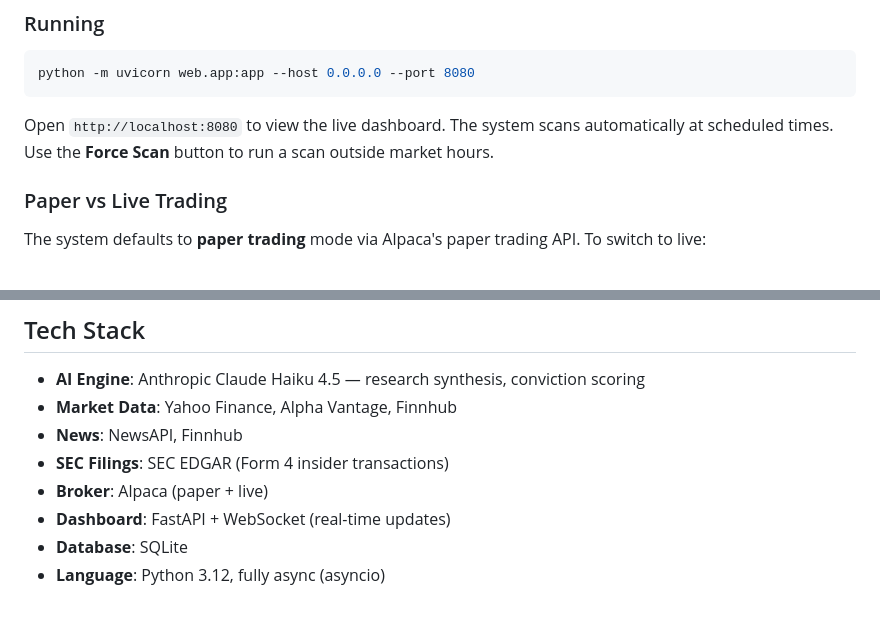
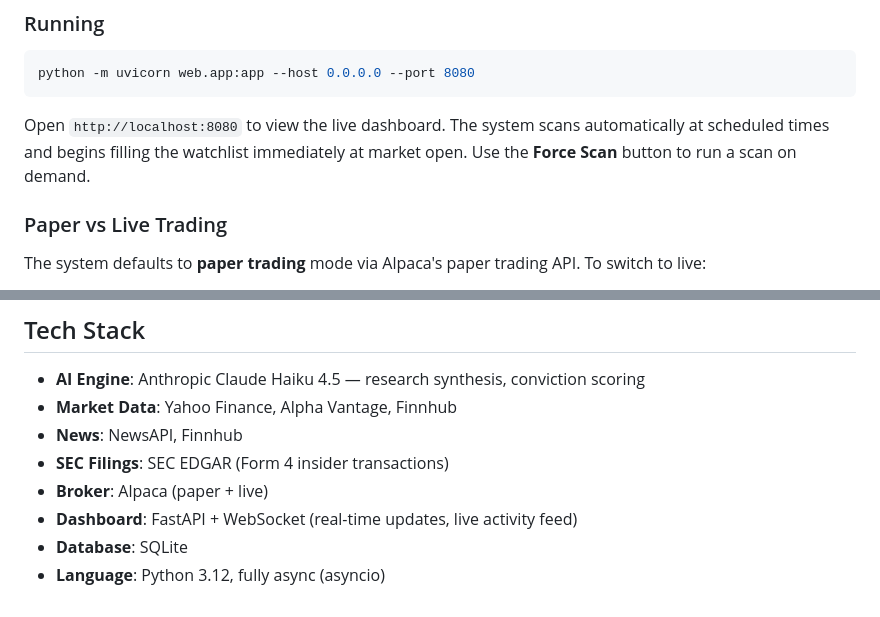
Before and after one commit to flyguy91355/AITrading, a Markdown page: README.md, 2 parts joined by grey strips. Drawn GitHub-style.

````diff
--- a/README.md
+++ b/README.md
@@ -203,7 +215,7 @@ NEWSAPI_API_KEY=your_key
 python -m uvicorn web.app:app --host 0.0.0.0 --port 8080
 ```
 
-Open `http://localhost:8080` to view the live dashboard. The system scans automatically at scheduled times. Use the **Force Scan** button to run a scan outside market hours.
+Open `http://localhost:8080` to view the live dashboard. The system scans automatically at scheduled times and begins filling the watchlist immediately at market open. Use the **Force Scan** button to run a scan on demand.
 
 ### Paper vs Live Trading
 
@@ -221,6 +233,6 @@ The system defaults to **paper trading** mode via Alpaca's paper trading API. To
 - **News**: NewsAPI, Finnhub
 - **SEC Filings**: SEC EDGAR (Form 4 insider transactions)
 - **Broker**: Alpaca (paper + live)
-- **Dashboard**: FastAPI + WebSocket (real-time updates)
+- **Dashboard**: FastAPI + WebSocket (real-time updates, live activity feed)
 - **Database**: SQLite
 - **Language**: Python 3.12, fully async (asyncio)
````
Also changed, not shown: other parts of README.md (+32 -20 lines).
